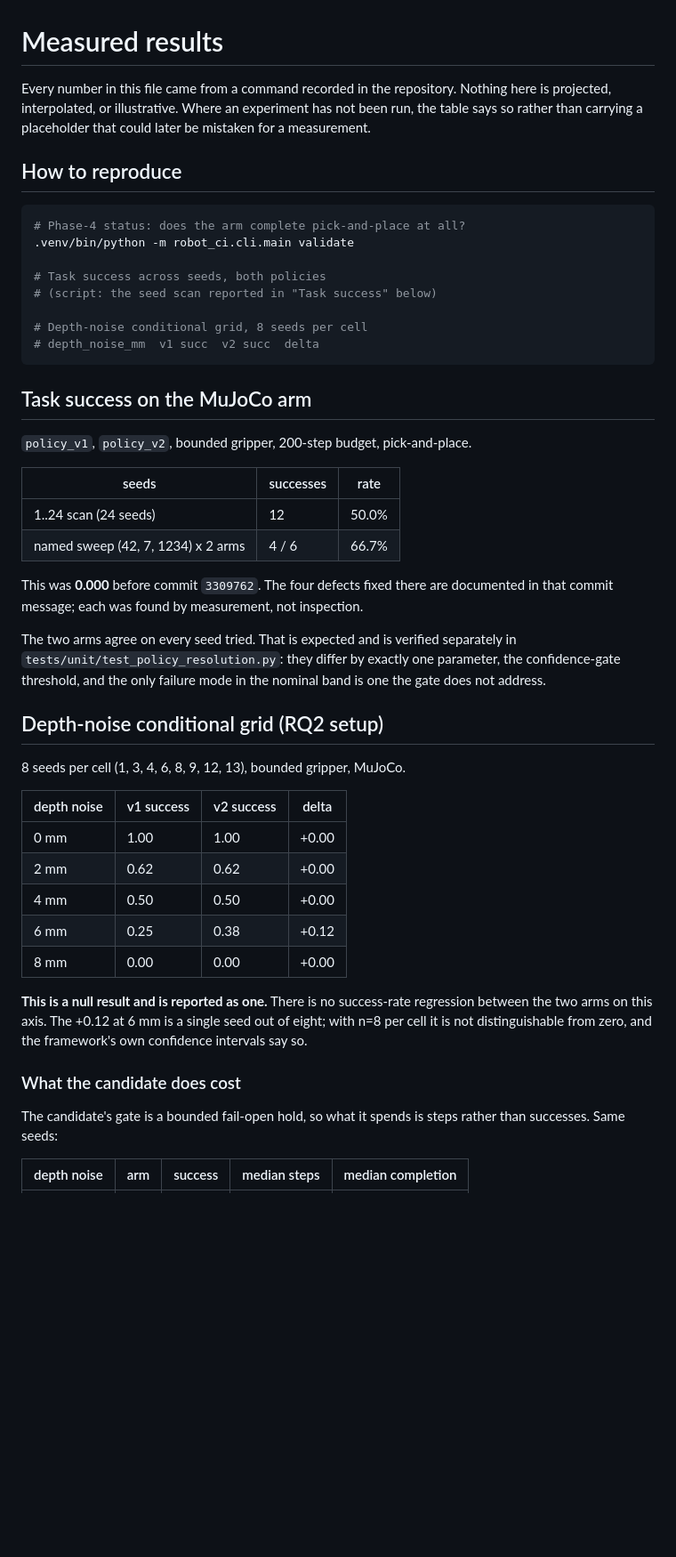
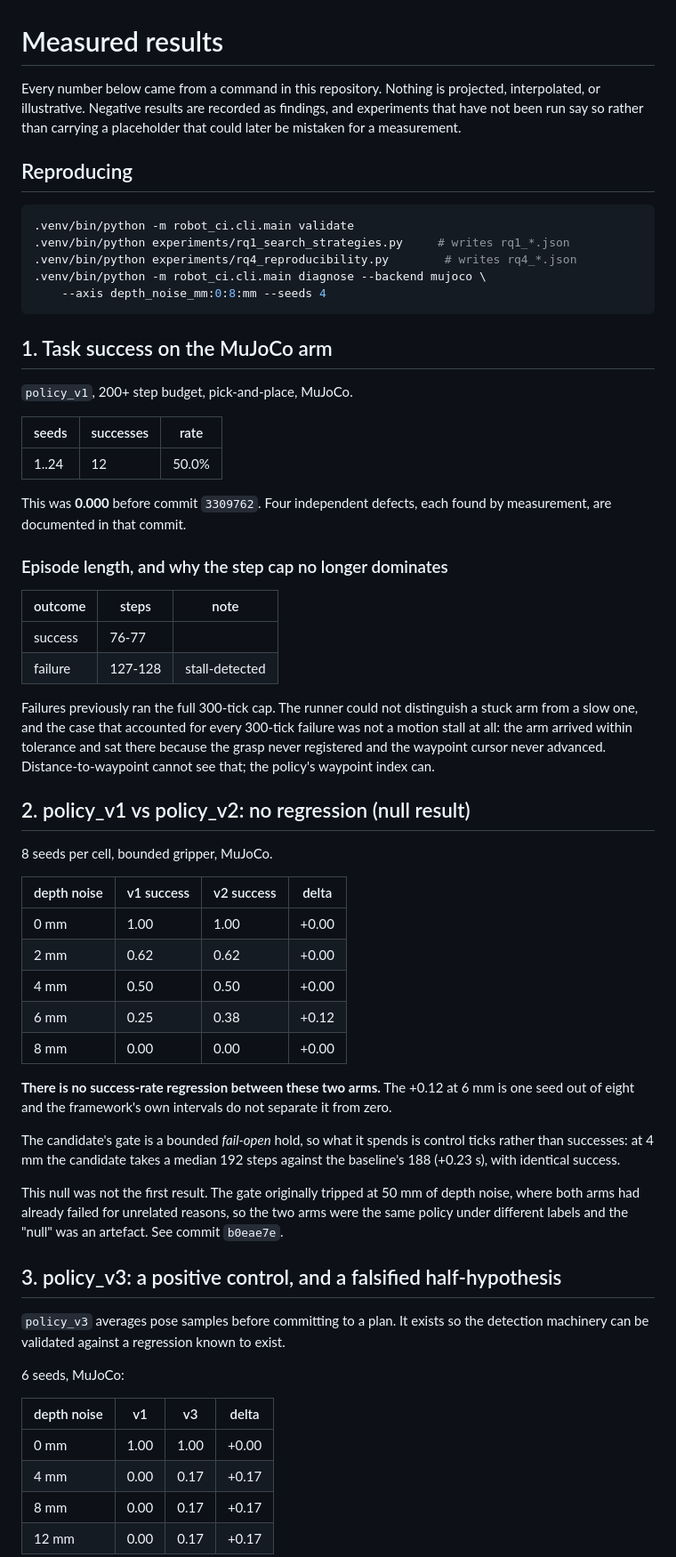
Before and after one commit to Shivani767/robotic-project, a Markdown page: experiments/results/README.md, the part around one of its changes. Shown at 89% size. GitHub-like rendering; blank space fills up the shorter version.

````diff
--- a/experiments/results/README.md
+++ b/experiments/results/README.md
@@ -1,43 +1,47 @@
 # Measured results
 
-Every number in this file came from a command recorded in the repository. Nothing
-here is projected, interpolated, or illustrative. Where an experiment has not
-been run, the table says so rather than carrying a placeholder that could later
-be mistaken for a measurement.
+Every number below came from a command in this repository. Nothing is projected,
+interpolated, or illustrative. Negative results are recorded as findings, and
+experiments that have not been run say so rather than carrying a placeholder
+that could later be mistaken for a measurement.
 
-## How to reproduce
+## Reproducing
 
 ```bash
-# Phase-4 status: does the arm complete pick-and-place at all?
 .venv/bin/python -m robot_ci.cli.main validate
-
-# Task success across seeds, both policies
-# (script: the seed scan reported in "Task success" below)
-
-# Depth-noise conditional grid, 8 seeds per cell
-# depth_noise_mm  v1 succ  v2 succ  delta
+.venv/bin/python experiments/rq1_search_strategies.py     # writes rq1_*.json
+.venv/bin/python experiments/rq4_reproducibility.py        # writes rq4_*.json
+.venv/bin/python -m robot_ci.cli.main diagnose --backend mujoco \
+    --axis depth_noise_mm:0:8:mm --seeds 4
 ```
 
-## Task success on the MuJoCo arm
+## 1. Task success on the MuJoCo arm
 
-`policy_v1`, `policy_v2`, bounded gripper, 200-step budget, pick-and-place.
+`policy_v1`, 200+ step budget, pick-and-place, MuJoCo.
 
 | seeds | successes | rate |
 |---|---|---|
-| 1..24 scan (24 seeds) | 12 | 50.0% |
-| named sweep (42, 7, 1234) x 2 arms | 4 / 6 | 66.7% |
+| 1..24 | 12 | 50.0% |
 
-This was **0.000** before commit `3309762`. The four defects fixed there are
-documented in that commit message; each was found by measurement, not inspection.
+This was **0.000** before commit `3309762`. Four independent defects, each found
+by measurement, are documented in that commit.
 
-The two arms agree on every seed tried. That is expected and is verified
-separately in `tests/unit/test_policy_resolution.py`: they differ by exactly one
-parameter, the confidence-gate threshold, and the only failure mode in the
-nominal band is one the gate does not address.
+### Episode length, and why the step cap no longer dominates
 
-## Depth-noise conditional grid (RQ2 setup)
+| outcome | steps | note |
+|---|---|---|
+| success | 76-77 | |
+| failure | 127-128 | stall-detected |
 
-8 seeds per cell (1, 3, 4, 6, 8, 9, 12, 13), bounded gripper, MuJoCo.
+Failures previously ran the full 300-tick cap. The runner could not distinguish a
+stuck arm from a slow one, and the case that accounted for every 300-tick
+failure was not a motion stall at all: the arm arrived within tolerance and sat
+there because the grasp never registered and the waypoint cursor never advanced.
+Distance-to-waypoint cannot see that; the policy's waypoint index can.
+
+## 2. policy_v1 vs policy_v2: no regression (null result)
+
+8 seeds per cell, bounded gripper, MuJoCo.
 
 | depth noise | v1 success | v2 success | delta |
 |---|---|---|---|
@@ -47,14 +51,30 @@ nominal band is one the gate does not address.
 | 6 mm | 0.25 | 0.38 | +0.12 |
 | 8 mm | 0.00 | 0.00 | +0.00 |
 
-**This is a null result and is reported as one.** There is no success-rate
-regression between the two arms on this axis. The +0.12 at 6 mm is a single
-seed out of eight; with n=8 per cell it is not distinguishable from zero, and
-the framework's own confidence intervals say so.
+**There is no success-rate regression between these two arms.** The +0.12 at
+6 mm is one seed out of eight and the framework's own intervals do not separate
+it from zero.
 
-### What the candidate does cost
+The candidate's gate is a bounded *fail-open* hold, so what it spends is control
+ticks rather than successes: at 4 mm the candidate takes a median 192 steps
+against the baseline's 188 (+0.23 s), with identical success.
 
-The candidate's gate is a bounded fail-open hold, so what it spends is steps
-rather than successes. Same seeds:
+This null was not the first result. The gate originally tripped at 50 mm of
+depth noise, where both arms had already failed for unrelated reasons, so the two
+arms were the same policy under different labels and the "null" was an artefact.
+See commit `b0eae7e`.
 
-| depth noise | arm | success | median steps | median completion |
+## 3. policy_v3: a positive control, and a falsified half-hypothesis
+
+`policy_v3` averages pose samples before committing to a plan. It exists so the
+detection machinery can be validated against a regression known to exist.
+
+6 seeds, MuJoCo:
+
+| depth noise | v1 | v3 | delta |
+|---|---|---|---|
+| 0 mm | 1.00 | 1.00 | +0.00 |
+| 4 mm | 0.00 | 0.17 | +0.17 |
+| 8 mm | 0.00 | 0.17 | +0.17 |
+| 12 mm | 0.00 | 0.17 | +0.17 |
+
````
Also changed, not shown: other parts of experiments/results/README.md (+68 -54 lines).
